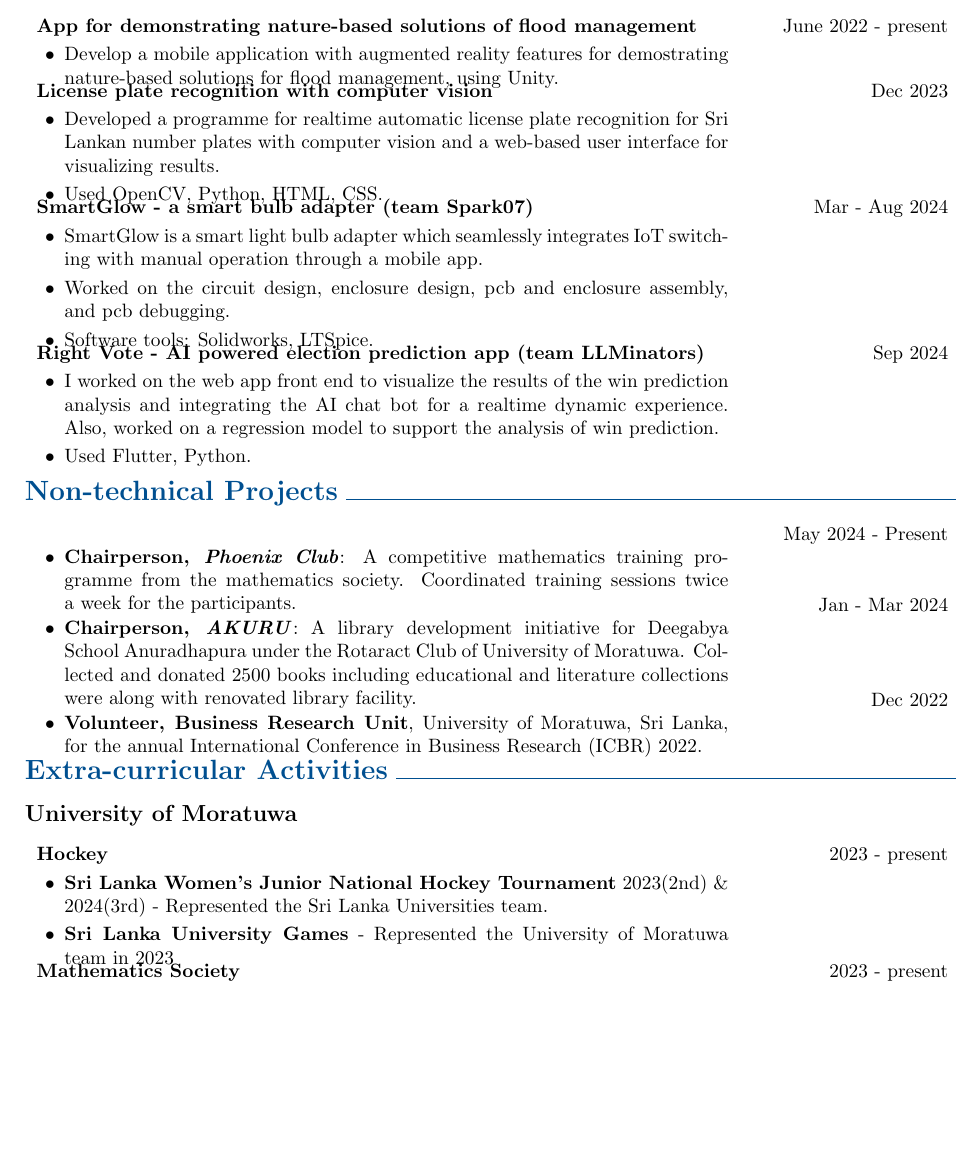
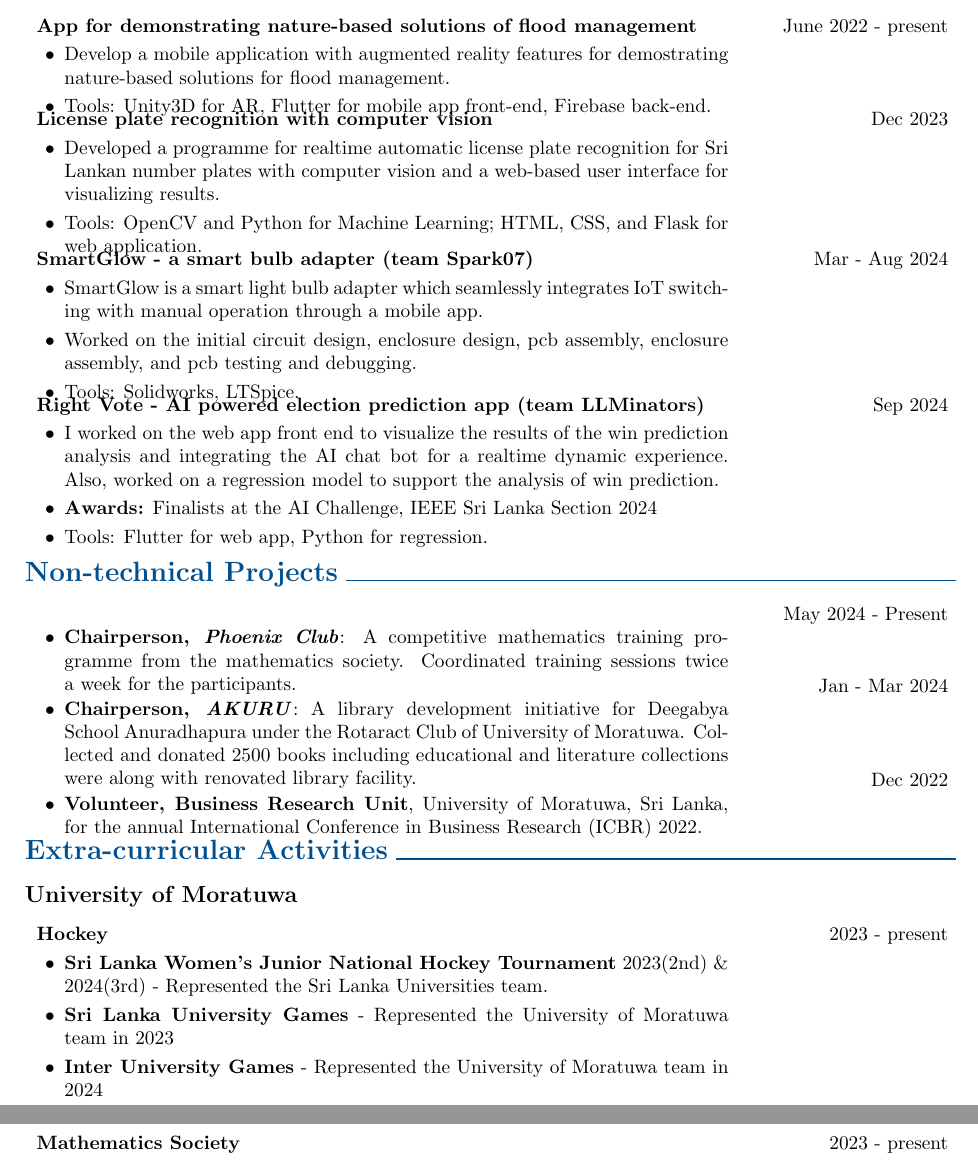
Before and after one commit to NilaknaW/resume, a LaTeX CV (cv.tex): part of page 2 of 3 before the commit and two parts of pages 2 and 3 of 3 after it, the two joined at a grey line, cut so that both start at the same text, the shorter picture padded with empty space. Compiled offline with pdfLaTeX.

Commit message:
dec updates

```diff
--- a/cv.tex
+++ b/cv.tex
@@ -103,7 +103,7 @@
         \LenToUnit{\paperwidth-2 cm-0.2 cm+0.05cm},
         \LenToUnit{\paperheight-1.0 cm}
     ){\vtop{{\null}\makebox[0pt][c]{
-        \small\color{gray}\textit{Last updated in Sep 2024}\hspace{\widthof{Last updated in Sep 2024}}
+        \small\color{gray}\textit{Last updated in Sep 2024}\hspace{\widthof{Last updated in Dec 2024}}
     }}}%
   }%
 }%
@@ -388,7 +388,8 @@
             \vspace{0.10 cm}
 
             \begin{highlights}
-                \item Develop a mobile application with augmented reality features for demostrating nature-based solutions for flood management, using Unity.
+                \item Develop a mobile application with augmented reality features for demostrating nature-based solutions for flood management.
+                \item Tools: Unity3D for AR, Flutter for mobile app front-end, Firebase back-end.
                 %\item Use Unity.
             \end{highlights}
             &
@@ -411,7 +412,7 @@
 
             \begin{highlights}
                 \item Developed a programme for realtime automatic license plate recognition for Sri Lankan number plates with computer vision and a web-based user interface for visualizing results.
-                \item Used OpenCV, Python, HTML, CSS.
+                \item Tools: OpenCV and Python for Machine Learning; HTML, CSS, and Flask for web application.
             \end{highlights}
             &
 
@@ -433,8 +434,8 @@
 
             \begin{highlights}
                 \item SmartGlow is a smart light bulb adapter which seamlessly integrates IoT switching with manual operation through a mobile app.
-                \item Worked on the circuit design, enclosure design, pcb and enclosure assembly, and pcb debugging.
-                \item Software tools: Solidworks, LTSpice.
+                \item Worked on the initial circuit design, enclosure design, pcb assembly, enclosure assembly, and pcb testing and debugging.
+                \item Tools: Solidworks, LTSpice.
             \end{highlights}
             &
 
@@ -456,7 +457,8 @@
 
             \begin{highlights}
                 \item I worked on the web app front end to visualize the results of the win prediction analysis and integrating the AI chat bot for a realtime dynamic experience. Also, worked on a regression model to support the analysis of win prediction.
-                \item Used Flutter, Python.
+                \item \textbf{Awards:} Finalists at the AI Challenge, IEEE Sri Lanka Section 2024
+                \item Tools: Flutter for web app, Python for regression.
             \end{highlights}
             &
 
@@ -464,8 +466,8 @@
             Sep 2024
         \end{tabularx}
 
-        \iffalse
-
+       \iffalse
+        % iffalse is used to comment out the project until it is public
         \vspace{0.2 cm}
         \begin{tabularx}{
             \textwidth-0.4 cm-0.13cm
@@ -544,6 +546,7 @@
              \begin{highlights}
 	        \item \textbf{Sri Lanka Women's Junior National Hockey Tournament} 2023(2nd) \& 2024(3rd) - Represented the Sri Lanka Universities team.
 	        \item \textbf{Sri Lanka University Games} - Represented the University of Moratuwa team in 2023
+	        \item \textbf{Inter University Games} - Represented the University of Moratuwa team in 2024
 	        \end{highlights}
             &
             2023 - present
@@ -555,7 +558,8 @@
             \textbf{Mathematics Society}
             \vspace{0.10 cm}
             \begin{highlights}
-                \item \textbf{Director} of Competition Coordination 23.24
+            	\item \textbf{President} of the Mathematics Society 24.25
+                \item \textbf{Director} of Education in Competition Coordination 23.24
                 \item \textbf{Chairperson}, \textit{Phoenix Club}, Competitive mathematics training
  programme.
  			\item \textbf{IMC team} Selected as one of the four students to represent the university at Mathematics competitions.
```
Also changed, not shown: cv.pdf, cv.tex (4 more changed lines).
